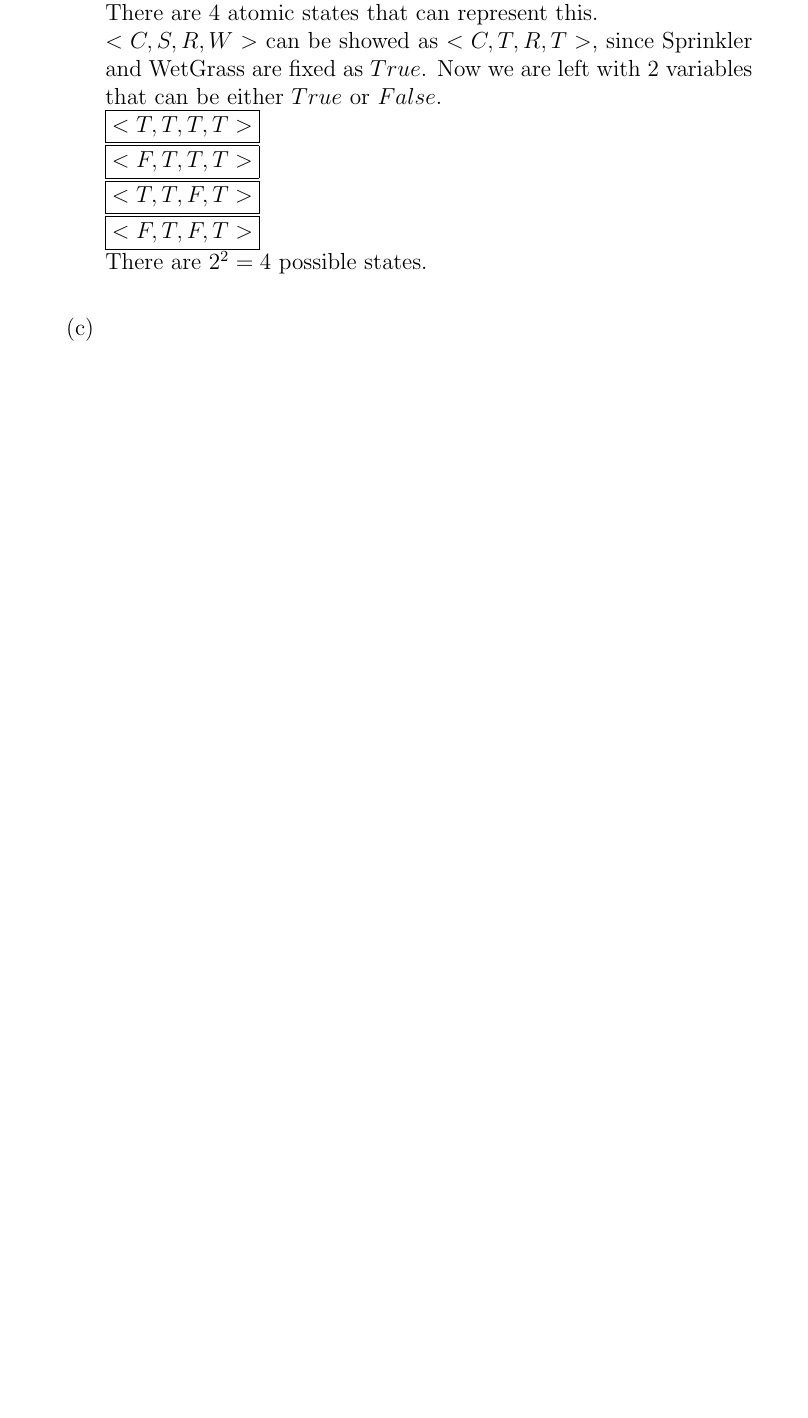
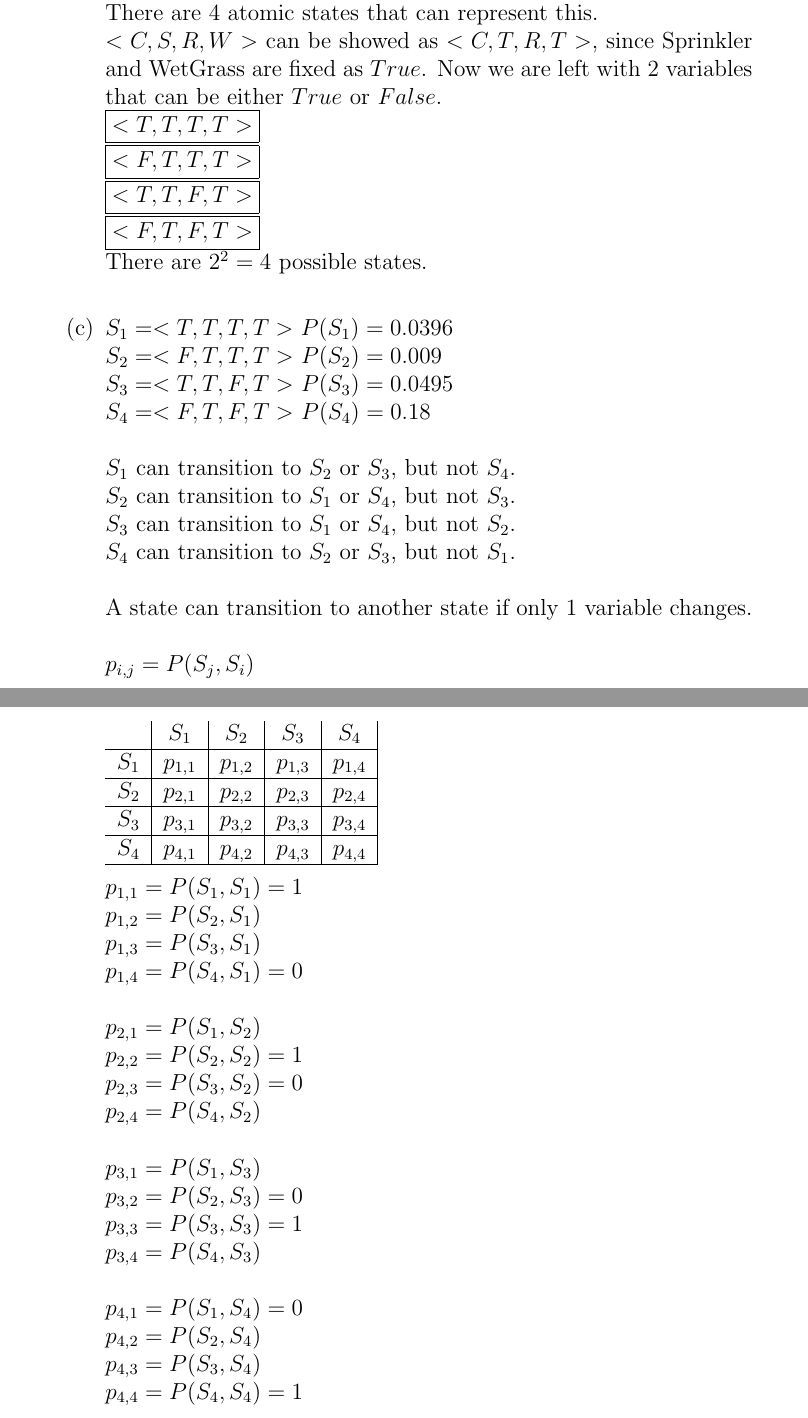
Before and after one commit to zpsaras/Sokoban-PDDL, a LaTeX problem sheet (AI Assignment 3 Writeup.tex): part of page 6 of 8 before the commit and two parts of pages 6 and 7 of 9 after it, the two joined at a grey line, cut so that both start at the same text, the shorter picture padded with empty space. Compiled offline with pdfLaTeX.

Commit message:
almost done with 4c

```diff
--- a/AI Assignment 3 Writeup.tex
+++ b/AI Assignment 3 Writeup.tex
@@ -1,6 +1,4 @@
 \documentclass[12pt,a4paper]{report}
-\usepackage{tikz}
-\usetikzlibrary{arrows, shapes}
 
 \begin{document}
 \title{Assignment 3 \\ \small{Classical Planning - Probabilistic Reasoning - Bayesian Networks and Exact Inference - Approximate Inference - Value of Information}}
@@ -247,6 +245,42 @@ The time and space requirements are dominated by the size of the largest factor
 	%	c
 	%-----------------
 	\item
+	$S_1 = <T,T,T,T>$ $P(S_1) = 0.0396$\\
+	$S_2 = <F,T,T,T>$ $P(S_2) = 0.009$\\
+	$S_3 = <T,T,F,T>$ $P(S_3) = 0.0495$\\
+	$S_4 = <F,T,F,T>$ $P(S_4) = 0.18$\\
+	\\$S_1$ can transition to $S_2$ or $S_3$, but not $S_4$.\\
+	$S_2$ can transition to $S_1$ or $S_4$, but not $S_3$.\\
+	$S_3$ can transition to $S_1$ or $S_4$, but not $S_2$.\\
+	$S_4$ can transition to $S_2$ or $S_3$, but not $S_1$.\\
+	\\A state can transition to another state if only 1 variable changes.\\
+	\\$p_{i,j} = P(S_j,S_i)$\\
+
+	\begin{tabular}{ c | c | c | c | c |}
+  	& $S_1$ & $S_2$ & $S_3$ & $S_4$\\ \hline
+	$S_1$ & $p_{1,1}$ & $p_{1,2}$ & $p_{1,3}$ & $p_{1,4}$ \\ \hline
+	$S_2$ & $p_{2,1}$ & $p_{2,2}$ & $p_{2,3}$ & $p_{2,4}$ \\ \hline
+	$S_3$ & $p_{3,1}$ & $p_{3,2}$ & $p_{3,3}$ & $p_{3,4}$ \\ \hline
+	$S_4$ & $p_{4,1}$ & $p_{4,2}$ & $p_{4,3}$ & $p_{4,4}$ \\ \hline
+	\end{tabular}\\
+	\\$p_{1,1} = P(S_1,S_1) = 1$\\
+	$p_{1,2} = P(S_2,S_1)$\\
+	$p_{1,3} = P(S_3,S_1)$\\
+	$p_{1,4} = P(S_4,S_1) = 0$\\
+	\\$p_{2,1} = P(S_1,S_2)$\\
+	$p_{2,2} = P(S_2,S_2) = 1$\\
+	$p_{2,3} = P(S_3,S_2) = 0$\\
+	$p_{2,4} = P(S_4,S_2)$\\
+	\\$p_{3,1} = P(S_1,S_3)$\\
+	$p_{3,2} = P(S_2,S_3) = 0$\\
+	$p_{3,3} = P(S_3,S_3) = 1$\\
+	$p_{3,4} = P(S_4,S_3)$\\
+	\\$p_{4,1} = P(S_1,S_4) = 0$\\
+	$p_{4,2} = P(S_2,S_4)$\\
+	$p_{4,3} = P(S_3,S_4)$\\
+	$p_{4,4} = P(S_4,S_4) = 1$\\
+
+
 \end{enumerate}
 
 %-------------------------------------------
```
